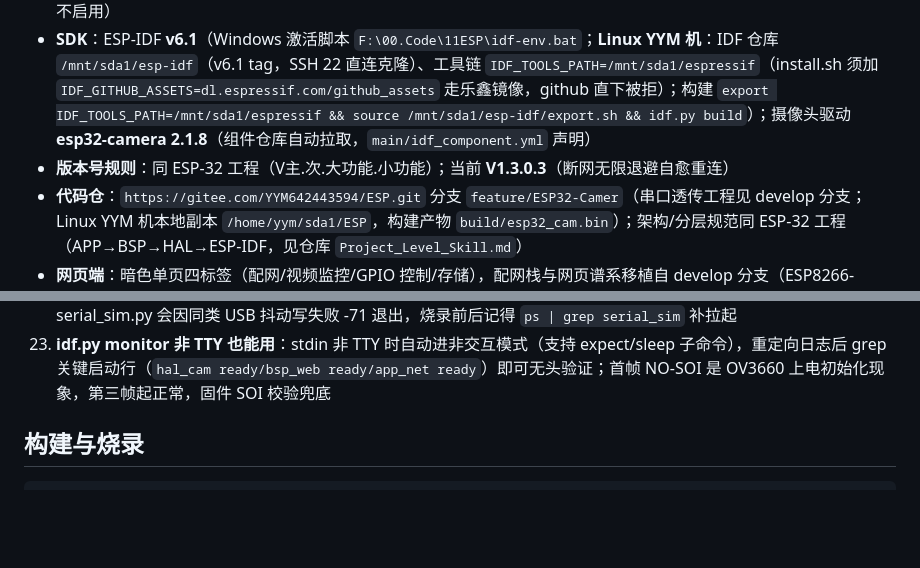
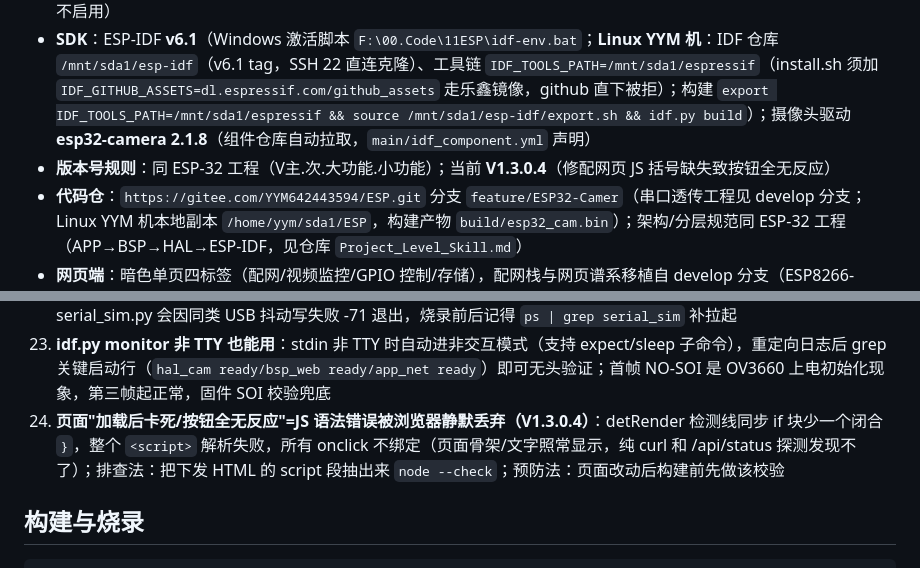
Before and after one commit to YYM642443594/KnowledgeBase, a Markdown page: ESP-32-CAM/Readme.md, 2 parts joined by grey strips. Rendered like a GitHub page; blank space fills up the shorter version.

Commit message:
ESP-32-CAM: V1.3.0.4——修配网页JS少闭合大括号致全页按钮无反应(整个script被浏览器丢弃);新增踩坑24(JS语法错误静默丢弃症状/node --check排查法)

```diff
--- a/ESP-32-CAM/Readme.md
+++ b/ESP-32-CAM/Readme.md
@@ -3,7 +3,7 @@
 - **板卡**：AI-Thinker ESP32-CAM（SoC：ESP32-D0WDQ6，双核 Xtensa LX6 @ 240MHz，4MB Flash / **实测板载 8MB PSRAM**——经典 ESP32 最多映射 4MB）
 - **传感器**：**OV3660**（实测 PID=0x3660，标称 OV2640 的板子实际装了 OV3660，驱动自动识别；UXGA 上限，QXGA 不启用）
 - **SDK**：ESP-IDF **v6.1**（Windows 激活脚本 `F:\00.Code\11ESP\idf-env.bat`；**Linux YYM 机**：IDF 仓库 `/mnt/sda1/esp-idf`（v6.1 tag，SSH 22 直连克隆）、工具链 `IDF_TOOLS_PATH=/mnt/sda1/espressif`（install.sh 须加 `IDF_GITHUB_ASSETS=dl.espressif.com/github_assets` 走乐鑫镜像，github 直下被拒）；构建 `export IDF_TOOLS_PATH=/mnt/sda1/espressif && source /mnt/sda1/esp-idf/export.sh && idf.py build`）；摄像头驱动 **esp32-camera 2.1.8**（组件仓库自动拉取，`main/idf_component.yml` 声明）
-- **版本号规则**：同 ESP-32 工程（V主.次.大功能.小功能）；当前 **V1.3.0.3**（断网无限退避自愈重连）
+- **版本号规则**：同 ESP-32 工程（V主.次.大功能.小功能）；当前 **V1.3.0.4**（修配网页 JS 括号缺失致按钮全无反应）
 - **代码仓**：`https://gitee.com/YYM642443594/ESP.git` 分支 `feature/ESP32-Camer`（串口透传工程见 develop 分支；Linux YYM 机本地副本 `/home/yym/sda1/ESP`，构建产物 `build/esp32_cam.bin`）；架构/分层规范同 ESP-32 工程（APP→BSP→HAL→ESP-IDF，见仓库 `Project_Level_Skill.md`）
 - **网页端**：暗色单页四标签（配网/视频监控/GPIO 控制/存储），配网栈与网页谱系移植自 develop 分支（ESP8266-develop 参照）
 
@@ -109,6 +109,7 @@
 21. **Linux YYM 机首次构建环境（2026-10-15）**：IDF 克隆须走 `git@github.com:22` 直连（HTTPS 被墙、`ssh.github.com:443` 被热点 captive DNS 劫持到 192.168.4.1）；ssh config 里 `Host github.com → ssh.github.com:443` 会让 `--recursive` 子模块克隆 rc=128，绕法 `GIT_SSH_COMMAND='ssh -F /dev/null -i ~/.ssh/id_ed25519_esp8266'`；工具链 install.sh 必加 `IDF_GITHUB_ASSETS=dl.espressif.com/github_assets` 镜像；export 前必须 `export IDF_TOOLS_PATH=/mnt/sda1/espressif`（否则默认找 ~/.espressif 报 python_env 不存在）；烧录 `idf.py -p /dev/ttyUSB1 -b 115200 flash`
 22. **ESP32 板插入 Linux 不出串口=USB 枚举失败（error -71）**：dmesg 表现 `device descriptor read/64, error -71` 反复重试后 `unable to enumerate`（线材/接触/供电问题，与 CH340 驱动无关）；换插拔/换口后恢复；同机 ESP8266 的 serial_sim.py 会因同类 USB 抖动写失败 -71 退出，烧录前后记得 `ps | grep serial_sim` 补拉起
 23. **idf.py monitor 非 TTY 也能用**：stdin 非 TTY 时自动进非交互模式（支持 expect/sleep 子命令），重定向日志后 grep 关键启动行（`hal_cam ready/bsp_web ready/app_net ready`）即可无头验证；首帧 NO-SOI 是 OV3660 上电初始化现象，第三帧起正常，固件 SOI 校验兜底
+24. **页面"加载后卡死/按钮全无反应"=JS 语法错误被浏览器静默丢弃（V1.3.0.4）**：detRender 检测线同步 if 块少一个闭合 `}`，整个 `<script>` 解析失败，所有 onclick 不绑定（页面骨架/文字照常显示，纯 curl 和 /api/status 探测发现不了）；排查法：把下发 HTML 的 script 段抽出来 `node --check`；预防法：页面改动后构建前先做该校验
 
 ## 构建与烧录
 
```
